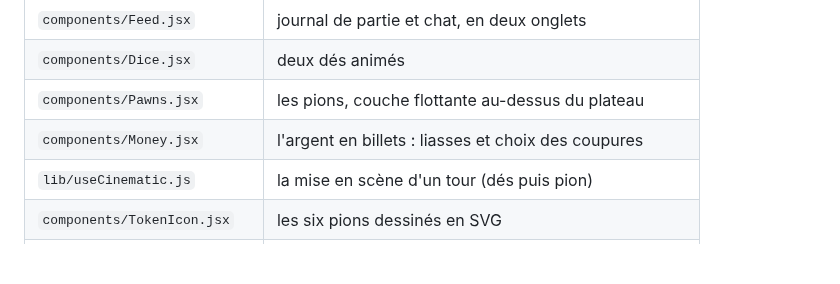
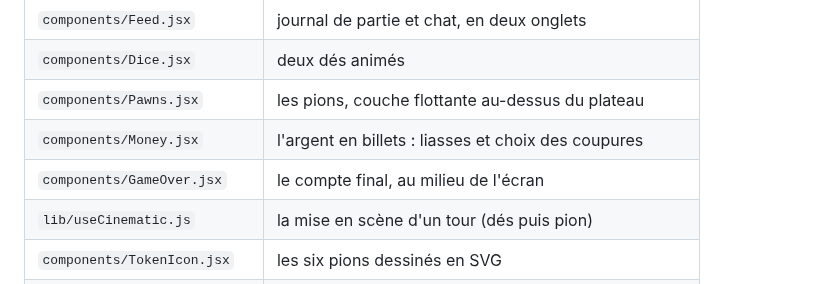
Before and after one commit to Xenolevrai/Monopoly, a Markdown page: docs/CLIENT.md, the part around the change. Rendered like a GitHub page; blank space fills up the shorter version.

```diff
--- a/docs/CLIENT.md
+++ b/docs/CLIENT.md
@@ -27,6 +27,7 @@ npm run dev:client # Vite sur 5173, avec proxy vers le serveur sur 3000
 | `components/Dice.jsx` | deux dés animés |
 | `components/Pawns.jsx` | les pions, couche flottante au-dessus du plateau |
 | `components/Money.jsx` | l'argent en billets : liasses et choix des coupures |
+| `components/GameOver.jsx` | le compte final, au milieu de l'écran |
 | `lib/useCinematic.js` | la mise en scène d'un tour (dés puis pion) |
 | `components/TokenIcon.jsx` | les six pions dessinés en SVG |
 | `components/SpaceIcons.jsx` | pictogrammes des cases (gare, ampoule, coffre…) |
```
Also changed, not shown: docs/MOTEUR.md (+7 -4 lines), docs/captures/fin-de-partie.png (added), 9 other files.
